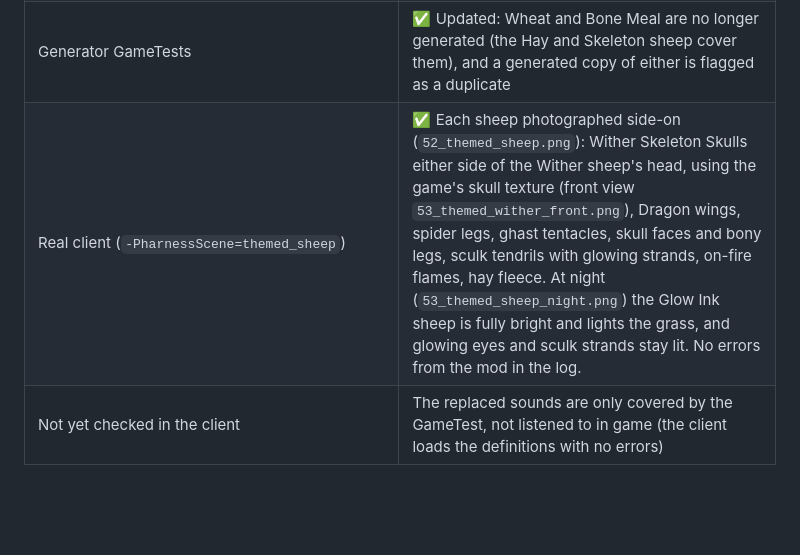
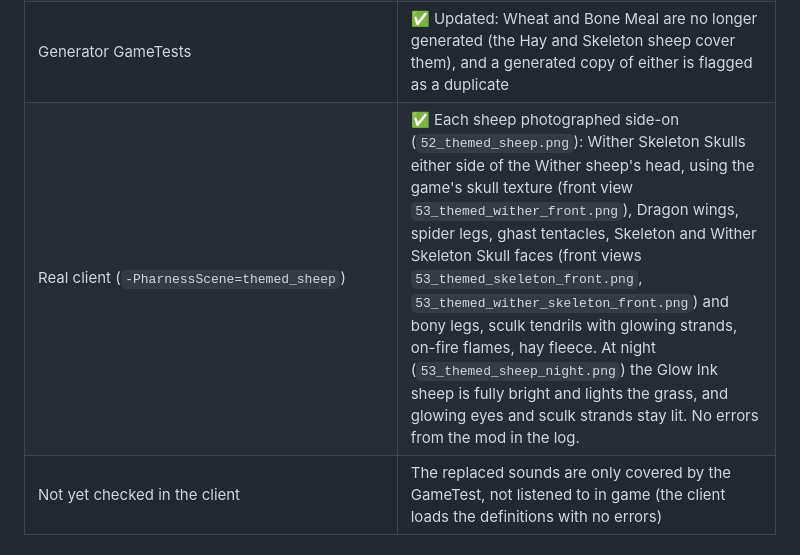
Before and after one commit to JAX3/Barely-Functional-Contraptions, a Markdown page: TESTING.md, the part around the change. Drawn GitHub-style; blank space fills up the shorter version.

```diff
--- a/TESTING.md
+++ b/TESTING.md
@@ -19,7 +19,7 @@ Environment for the results below: Minecraft 26.3, NeoForge 26.3.0.101, JEI 31.1
 | GameTest `ghast_sheep_screams_like_a_ghast` | ✅ A Ghast sheep's bleat becomes the ghast's scream, and its hurt and death sounds the ghast's, even when sheared; a plain sheep still bleats; the `screaming` feature on its own gives the screaming goat's sounds |
 | GameTest `ghast_sheep_is_twice_the_size` | ✅ A Ghast sheep's `minecraft:scale` becomes 2 and its hitbox doubles; shearing doesn't change it, and once the infusion is gone it's back to 1 with the modifier removed |
 | Generator GameTests | ✅ Updated: Wheat and Bone Meal are no longer generated (the Hay and Skeleton sheep cover them), and a generated copy of either is flagged as a duplicate |
-| Real client (`-PharnessScene=themed_sheep`) | ✅ Each sheep photographed side-on (`52_themed_sheep.png`): Wither Skeleton Skulls either side of the Wither sheep's head, using the game's skull texture (front view `53_themed_wither_front.png`), Dragon wings, spider legs, ghast tentacles, skull faces and bony legs, sculk tendrils with glowing strands, on-fire flames, hay fleece. At night (`53_themed_sheep_night.png`) the Glow Ink sheep is fully bright and lights the grass, and glowing eyes and sculk strands stay lit. No errors from the mod in the log. |
+| Real client (`-PharnessScene=themed_sheep`) | ✅ Each sheep photographed side-on (`52_themed_sheep.png`): Wither Skeleton Skulls either side of the Wither sheep's head, using the game's skull texture (front view `53_themed_wither_front.png`), Dragon wings, spider legs, ghast tentacles, Skeleton and Wither Skeleton Skull faces (front views `53_themed_skeleton_front.png`, `53_themed_wither_skeleton_front.png`) and bony legs, sculk tendrils with glowing strands, on-fire flames, hay fleece. At night (`53_themed_sheep_night.png`) the Glow Ink sheep is fully bright and lights the grass, and glowing eyes and sculk strands stay lit. No errors from the mod in the log. |
 | Not yet checked in the client | The replaced sounds are only covered by the GameTest, not listened to in game (the client loads the definitions with no errors) |
 
 ### Integration GameTests (`com.jax3.barelyfunctionalcontraptions.gametest.IntegrationGameTests`)
```
Also changed, not shown: README.md (+5 -3 lines), docs/screenshots/52_themed_sheep.png, docs/screenshots/53_themed_sheep_night.png, 8 other files.
